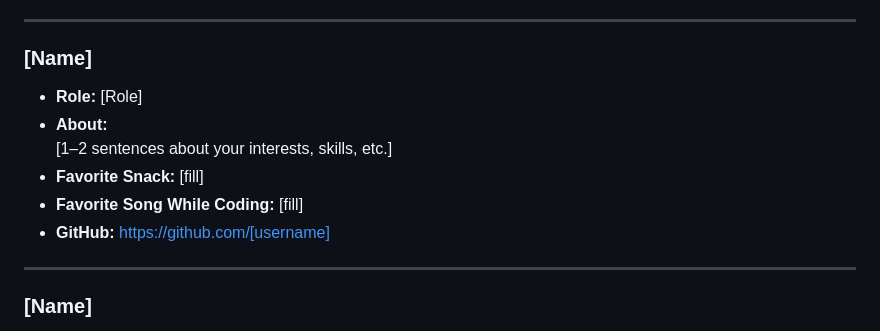
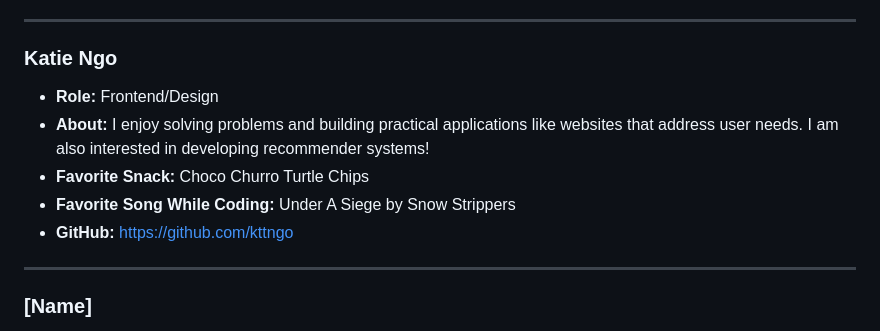
Before and after one commit to cse110-sp26-group03/cse110-sp26-group03, a Markdown page: admin/team.md, the part around the change. Drawn GitHub-style.

Commit message:
added overview to team page (katie ngo)

```diff
--- a/admin/team.md
+++ b/admin/team.md
@@ -64,13 +64,12 @@
 
 ---
 
-### [Name]
-- **Role:** [Role]
-- **About:**
-  [1–2 sentences about your interests, skills, etc.]
-- **Favorite Snack:** [fill]
-- **Favorite Song While Coding:** [fill]
-- **GitHub:** https://github.com/[username]
+### Katie Ngo
+- **Role:** Frontend/Design
+- **About:** I enjoy solving problems and building practical applications like websites that address user needs. I am also interested in developing recommender systems!
+- **Favorite Snack:** Choco Churro Turtle Chips
+- **Favorite Song While Coding:** Under A Siege by Snow Strippers
+- **GitHub:** https://github.com/kttngo
 
 ---
 
```
